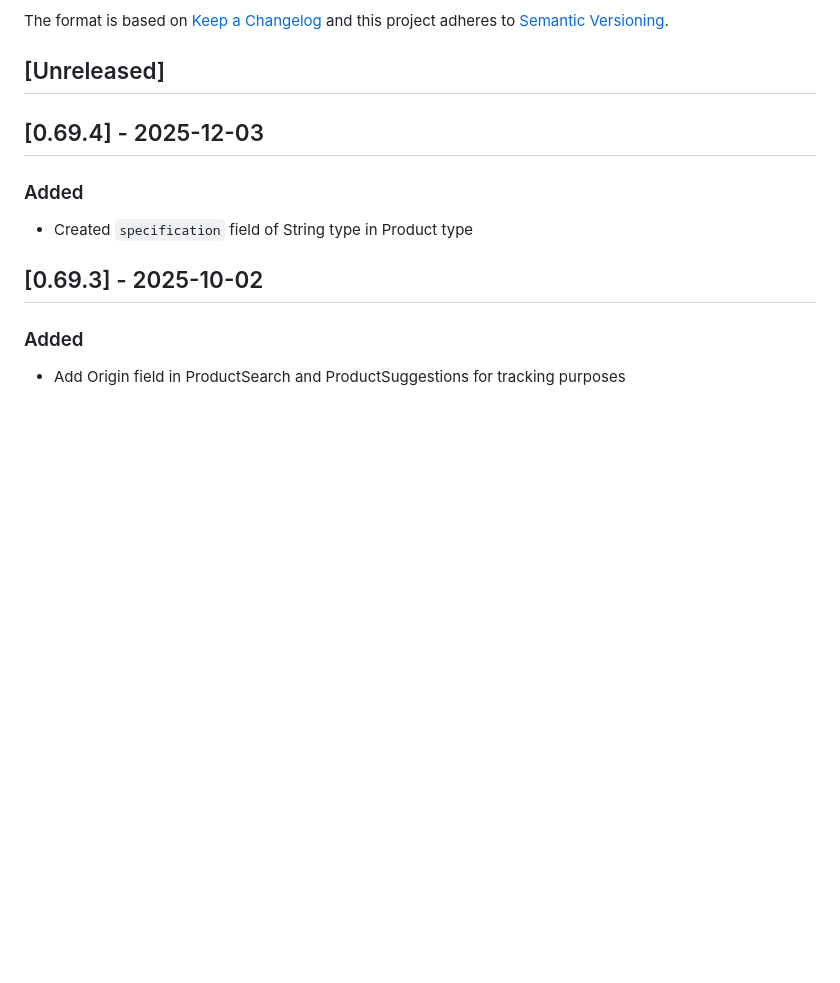
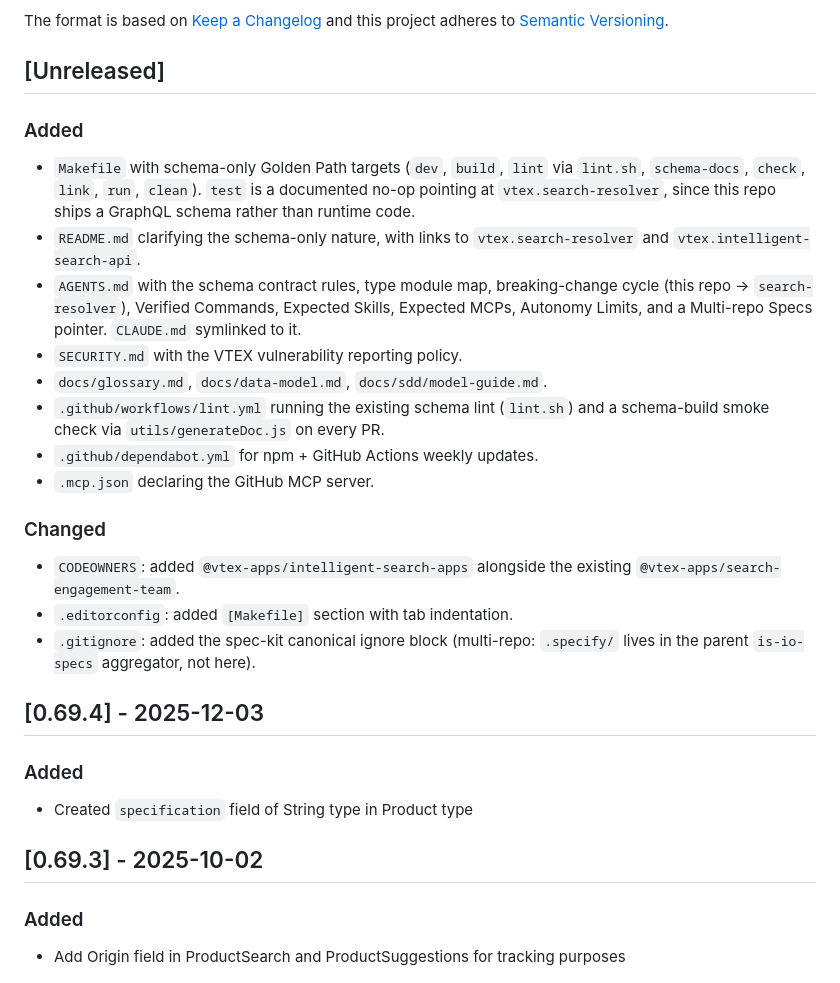
Before and after one commit to vtex-apps/search-graphql, a Markdown page: CHANGELOG.md, the part around the change. Drawn GitHub-style; blank space fills up the shorter version.

Commit message:
docs(changelog): record Golden Path compliance changes
Co-authored-by: Cursor <cursoragent@cursor.com>

```diff
--- a/CHANGELOG.md
+++ b/CHANGELOG.md
@@ -6,6 +6,23 @@ The format is based on [Keep a Changelog](http://keepachangelog.com/en/1.0.0/)
 and this project adheres to [Semantic Versioning](http://semver.org/spec/v2.0.0.html).
 
 ## [Unreleased]
+
+### Added
+
+- `Makefile` with schema-only Golden Path targets (`dev`, `build`, `lint` via `lint.sh`, `schema-docs`, `check`, `link`, `run`, `clean`). `test` is a documented no-op pointing at `vtex.search-resolver`, since this repo ships a GraphQL schema rather than runtime code.
+- `README.md` clarifying the schema-only nature, with links to `vtex.search-resolver` and `vtex.intelligent-search-api`.
+- `AGENTS.md` with the schema contract rules, type module map, breaking-change cycle (this repo → `search-resolver`), Verified Commands, Expected Skills, Expected MCPs, Autonomy Limits, and a Multi-repo Specs pointer. `CLAUDE.md` symlinked to it.
+- `SECURITY.md` with the VTEX vulnerability reporting policy.
+- `docs/glossary.md`, `docs/data-model.md`, `docs/sdd/model-guide.md`.
+- `.github/workflows/lint.yml` running the existing schema lint (`lint.sh`) and a schema-build smoke check via `utils/generateDoc.js` on every PR.
+- `.github/dependabot.yml` for npm + GitHub Actions weekly updates.
+- `.mcp.json` declaring the GitHub MCP server.
+
+### Changed
+
+- `CODEOWNERS`: added `@vtex-apps/intelligent-search-apps` alongside the existing `@vtex-apps/search-engagement-team`.
+- `.editorconfig`: added `[Makefile]` section with tab indentation.
+- `.gitignore`: added the spec-kit canonical ignore block (multi-repo: `.specify/` lives in the parent `is-io-specs` aggregator, not here).
 
 ## [0.69.4] - 2025-12-03
 
```
